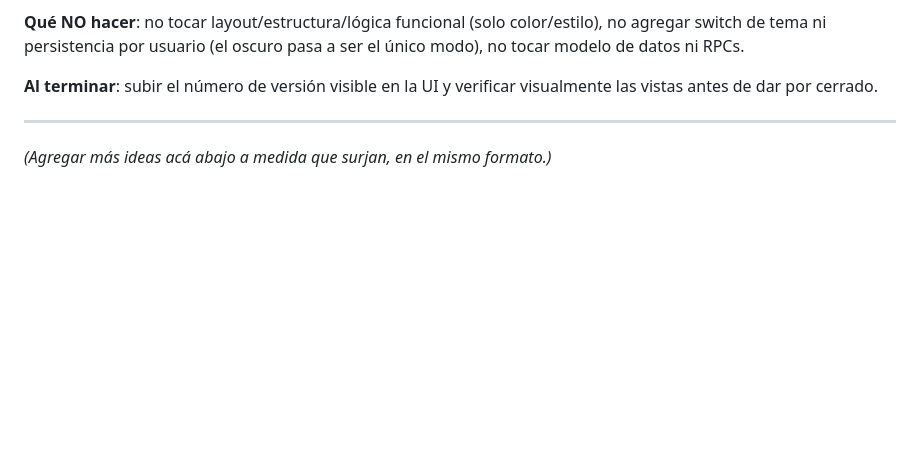
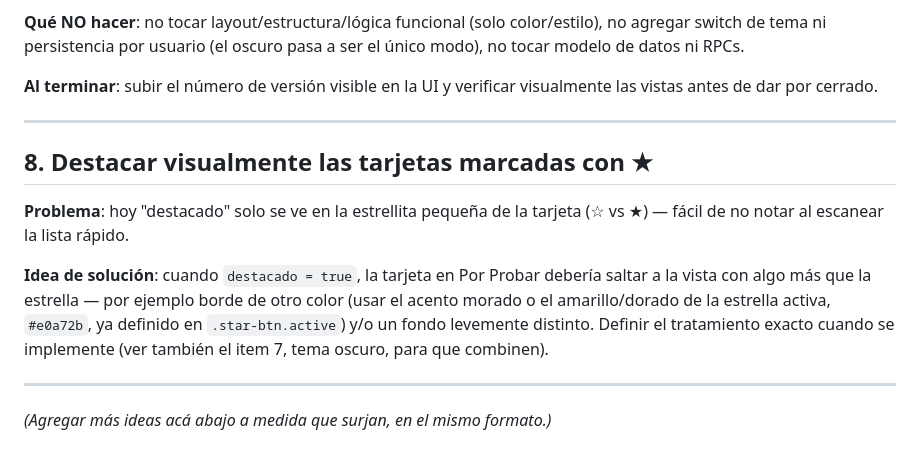
Before and after one commit to costoyaalberto/Perfumes, a Markdown page: BACKLOG.md, the part around the change. Rendered like a GitHub page; blank space fills up the shorter version.

Commit message:
Add backlog item 8: visual highlight for destacado cards beyond the star icon

```diff
--- a/BACKLOG.md
+++ b/BACKLOG.md
@@ -132,4 +132,18 @@ visualmente las vistas antes de dar por cerrado.
 
 ---
 
+## 8. Destacar visualmente las tarjetas marcadas con ★
+
+**Problema**: hoy "destacado" solo se ve en la estrellita pequeña de la
+tarjeta (☆ vs ★) — fácil de no notar al escanear la lista rápido.
+
+**Idea de solución**: cuando `destacado = true`, la tarjeta en Por
+Probar debería saltar a la vista con algo más que la estrella — por
+ejemplo borde de otro color (usar el acento morado o el amarillo/dorado
+de la estrella activa, `#e0a72b`, ya definido en `.star-btn.active`) y/o
+un fondo levemente distinto. Definir el tratamiento exacto cuando se
+implemente (ver también el item 7, tema oscuro, para que combinen).
+
+---
+
 *(Agregar más ideas acá abajo a medida que surjan, en el mismo formato.)*
```
